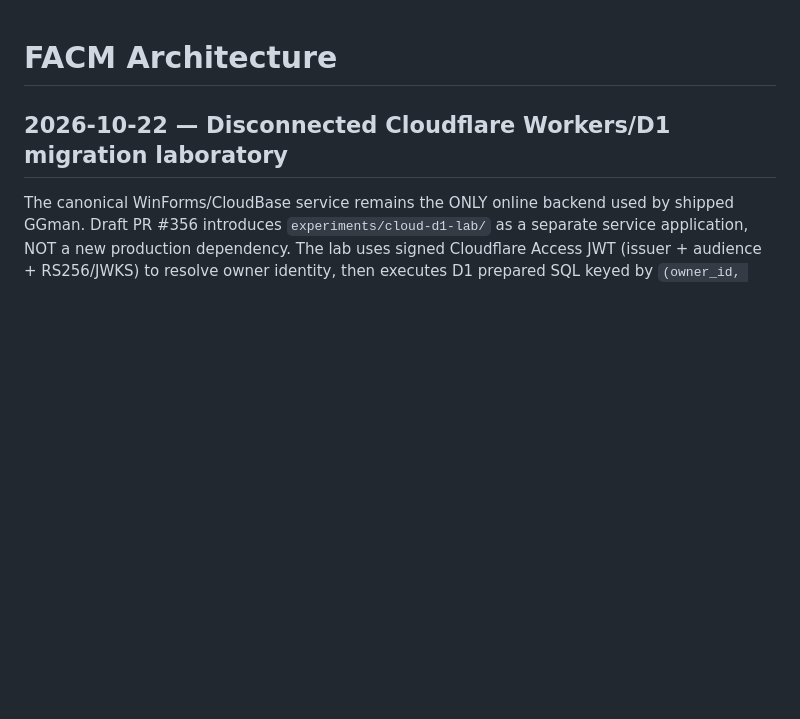
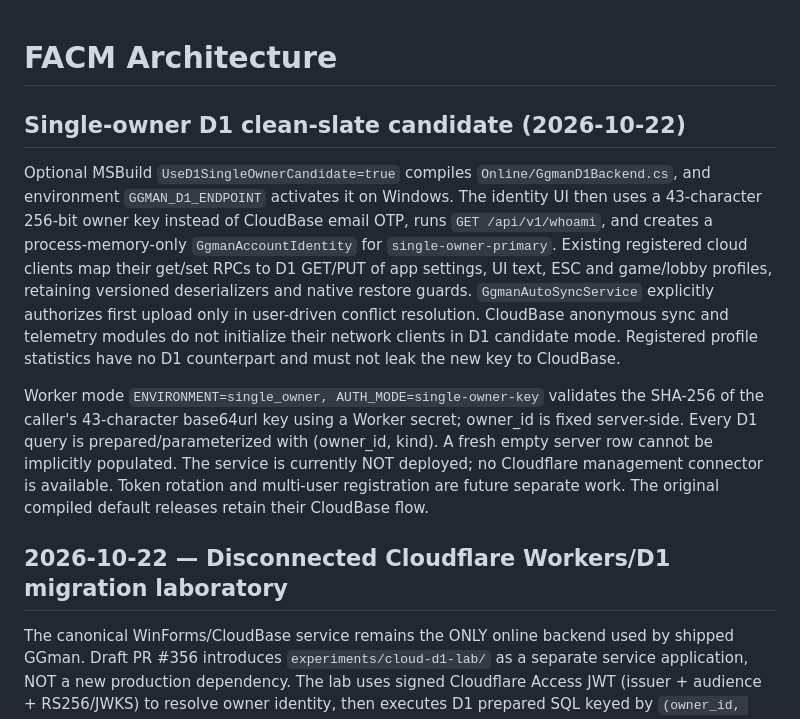
Before and after one commit to xianyumht-cmd/facm, a Markdown page: docs/ARCHITECTURE.md, the part around the change. Rendered like a GitHub page; blank space fills up the shorter version.

Commit message:
docs(cloud): record owner's clean-slate single-owner D1 decision and rollout boundaries

```diff
--- a/docs/ARCHITECTURE.md
+++ b/docs/ARCHITECTURE.md
@@ -1,4 +1,11 @@
 # FACM Architecture
+
+## Single-owner D1 clean-slate candidate (2026-10-22)
+
+Optional MSBuild `UseD1SingleOwnerCandidate=true` compiles `Online/GgmanD1Backend.cs`, and environment `GGMAN_D1_ENDPOINT` activates it on Windows. The identity UI then uses a 43-character 256-bit owner key instead of CloudBase email OTP, runs `GET /api/v1/whoami`, and creates a process-memory-only `GgmanAccountIdentity` for `single-owner-primary`. Existing registered cloud clients map their get/set RPCs to D1 GET/PUT of app settings, UI text, ESC and game/lobby profiles, retaining versioned deserializers and native restore guards. `GgmanAutoSyncService` explicitly authorizes first upload only in user-driven conflict resolution. CloudBase anonymous sync and telemetry modules do not initialize their network clients in D1 candidate mode. Registered profile statistics have no D1 counterpart and must not leak the new key to CloudBase.
+
+Worker mode `ENVIRONMENT=single_owner, AUTH_MODE=single-owner-key` validates the SHA-256 of the caller's 43-character base64url key using a Worker secret; owner_id is fixed server-side. Every D1 query is prepared/parameterized with (owner_id, kind). A fresh empty server row cannot be implicitly populated. The service is currently NOT deployed; no Cloudflare management connector is available. Token rotation and multi-user registration are future separate work. The original compiled default releases retain their CloudBase flow.
+
 
 ## 2026-10-22 — Disconnected Cloudflare Workers/D1 migration laboratory
 
```
